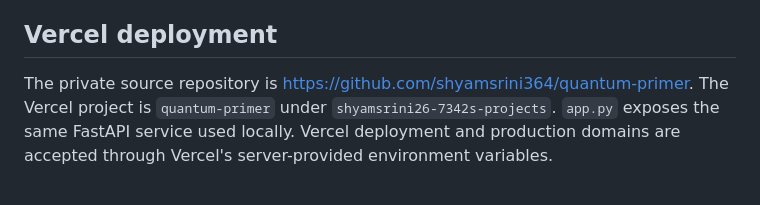
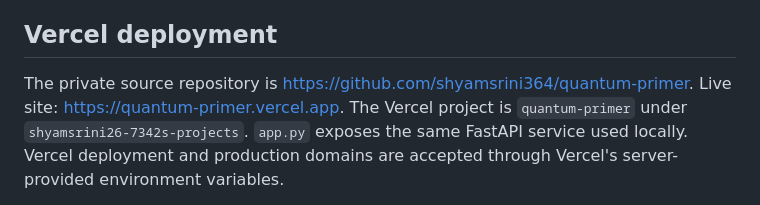
Before and after one commit to shyamsrini364/quantum-primer, a Markdown page: README.md, the part around the change. Drawn GitHub-style.

Commit message:
Record production website URL

```diff
--- a/README.md
+++ b/README.md
@@ -24,6 +24,7 @@ Introduction references: *Life on the Edge*, chapters 3, 4 and 6; *Health and Li
 ## Vercel deployment
 
 The private source repository is https://github.com/shyamsrini364/quantum-primer.
+Live site: https://quantum-primer.vercel.app.
 The Vercel project is `quantum-primer` under `shyamsrini26-7342s-projects`.
 `app.py` exposes the same FastAPI service used locally. Vercel deployment and
 production domains are accepted through Vercel's server-provided environment variables.
```
